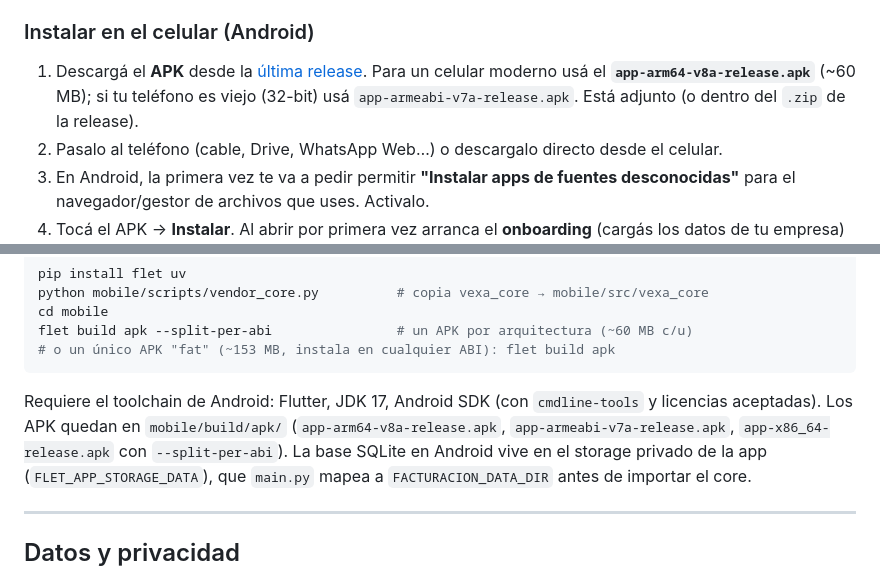
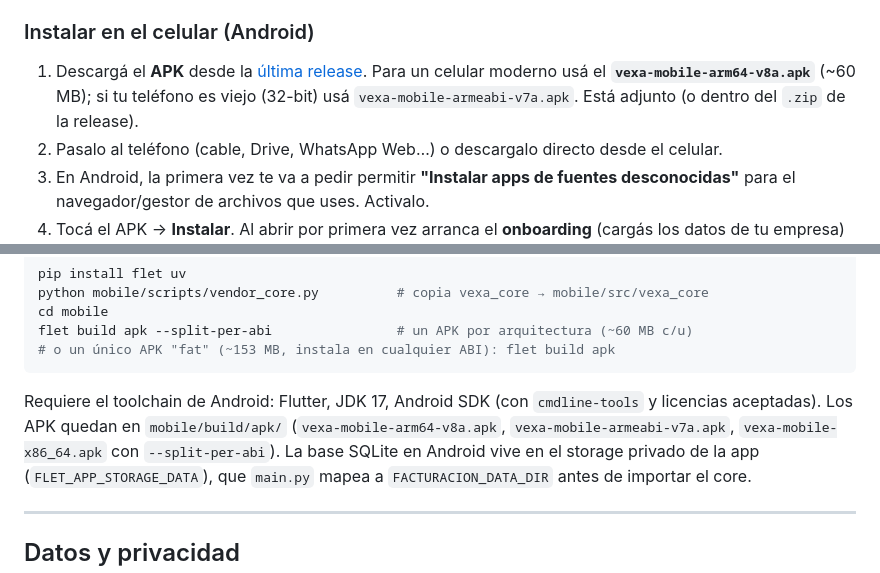
Before and after one commit to DecoudJuan/Vexa, a Markdown page: README.md, 2 parts joined by grey strips. Drawn GitHub-style.

Commit message:
docs(readme): nombres reales de los APK por-ABI (vexa-mobile-<abi>.apk)

````diff
--- a/README.md
+++ b/README.md
@@ -183,8 +183,8 @@ sheet nativo (con fallback a guardar). Suite de **84 tests** headless en `mobile
 ### Instalar en el celular (Android)
 
 1. Descargá el **APK** desde la [última release](../../releases/latest). Para un celular moderno
-   usá el **`app-arm64-v8a-release.apk`** (~60 MB); si tu teléfono es viejo (32-bit) usá
-   `app-armeabi-v7a-release.apk`. Está adjunto (o dentro del `.zip` de la release).
+   usá el **`vexa-mobile-arm64-v8a.apk`** (~60 MB); si tu teléfono es viejo (32-bit) usá
+   `vexa-mobile-armeabi-v7a.apk`. Está adjunto (o dentro del `.zip` de la release).
 2. Pasalo al teléfono (cable, Drive, WhatsApp Web…) o descargalo directo desde el celular.
 3. En Android, la primera vez te va a pedir permitir **"Instalar apps de fuentes desconocidas"**
    para el navegador/gestor de archivos que uses. Activalo.
@@ -214,8 +214,8 @@ flet build apk --split-per-abi                # un APK por arquitectura (~60 MB
 ```
 
 Requiere el toolchain de Android: Flutter, JDK 17, Android SDK (con `cmdline-tools`
-y licencias aceptadas). Los APK quedan en `mobile/build/apk/` (`app-arm64-v8a-release.apk`,
-`app-armeabi-v7a-release.apk`, `app-x86_64-release.apk` con `--split-per-abi`). La base SQLite
+y licencias aceptadas). Los APK quedan en `mobile/build/apk/` (`vexa-mobile-arm64-v8a.apk`,
+`vexa-mobile-armeabi-v7a.apk`, `vexa-mobile-x86_64.apk` con `--split-per-abi`). La base SQLite
 en Android vive en el storage privado de la app (`FLET_APP_STORAGE_DATA`), que `main.py`
 mapea a `FACTURACION_DATA_DIR` antes de importar el core.
 
````
